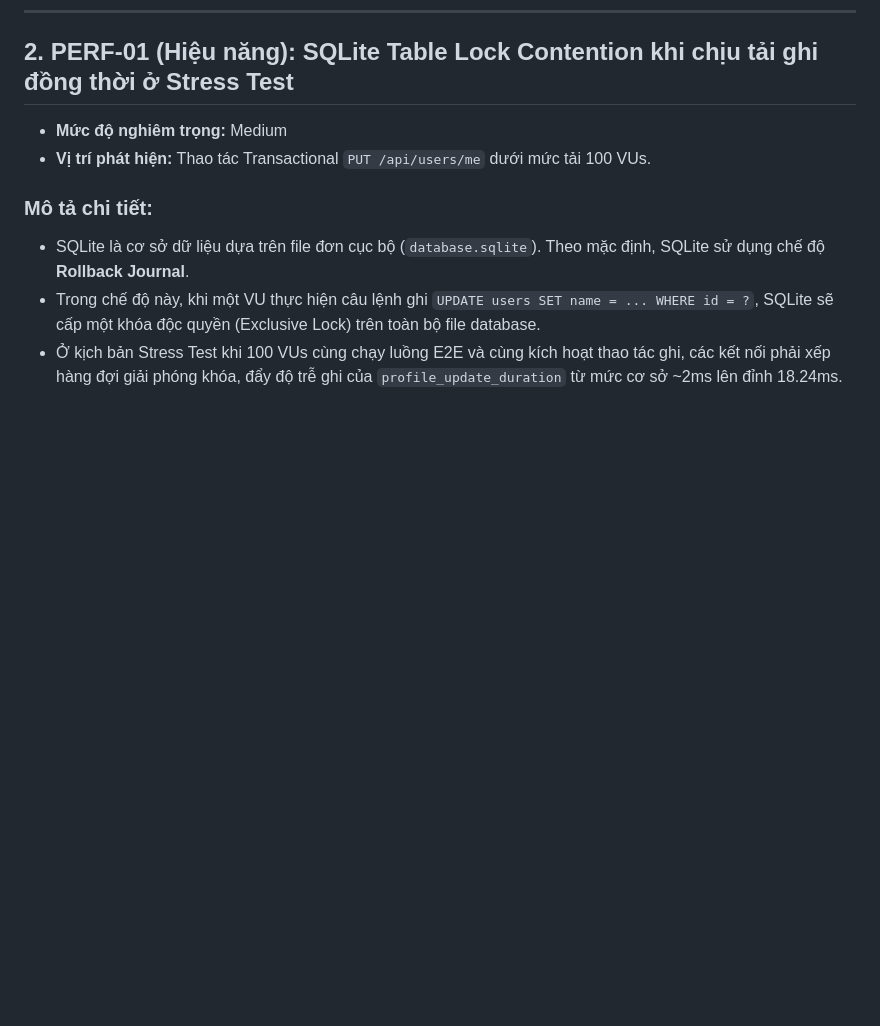
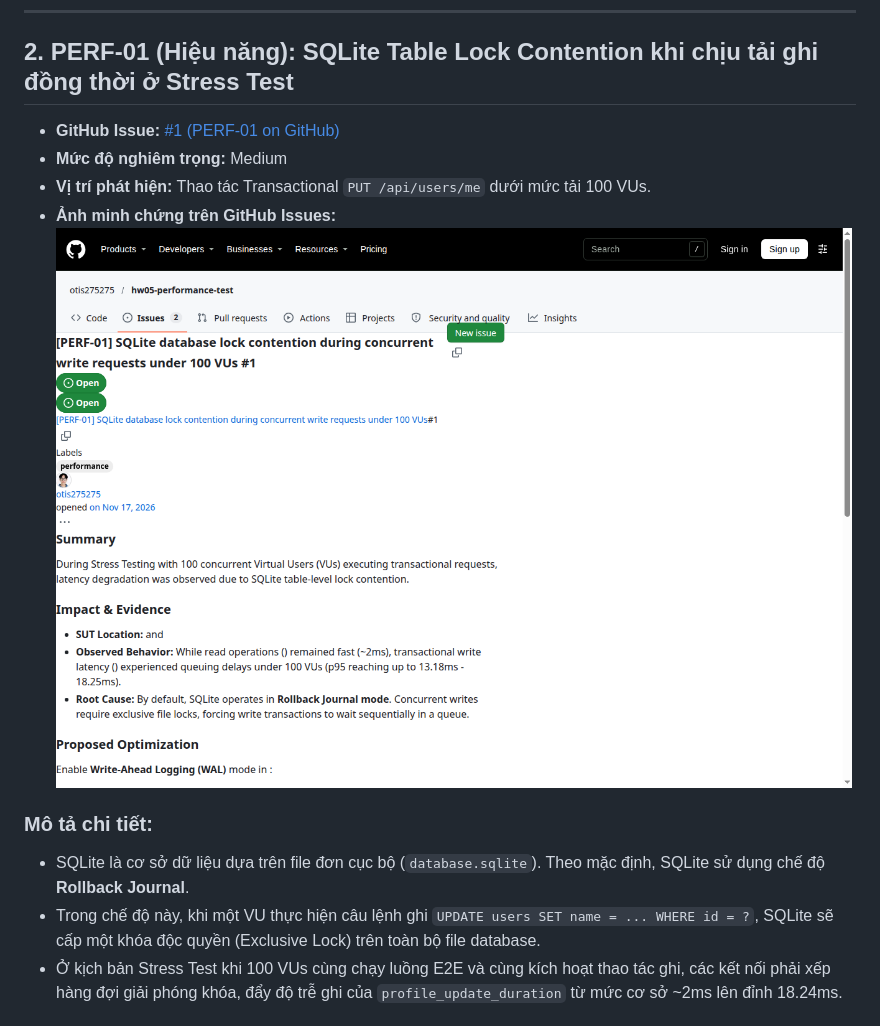
Before and after one commit to otis275275/hw05-performance-test, a Markdown page: report-final/BUG_REPORT.md, the part around one of its changes. GitHub-like rendering; pictures changed too: report-final/screenshots/github_issue_perf01.png (added); blank space fills up the shorter version.

```diff
--- a/report-final/BUG_REPORT.md
+++ b/report-final/BUG_REPORT.md
@@ -47,8 +47,11 @@ const newAttempts = user.login_attempts + 1;
 
 ## 2. PERF-01 (Hiệu năng): SQLite Table Lock Contention khi chịu tải ghi đồng thời ở Stress Test
 
+* **GitHub Issue:** [#1 (PERF-01 on GitHub)](https://github.com/otis275275/hw05-performance-test/issues/1)
 * **Mức độ nghiêm trọng:** Medium
 * **Vị trí phát hiện:** Thao tác Transactional `PUT /api/users/me` dưới mức tải 100 VUs.
+* **Ảnh minh chứng trên GitHub Issues:**
+  ![GitHub Issue PERF-01](screenshots/github_issue_perf01.png)
 
 ### Mô tả chi tiết:
 * SQLite là cơ sở dữ liệu dựa trên file đơn cục bộ (`database.sqlite`). Theo mặc định, SQLite sử dụng chế độ **Rollback Journal**.
```
Also changed, not shown: other parts of report-final/BUG_REPORT.md (+11 -0 lines), report-final/AI-log.md (+22 -0 lines), report-final/screenshots/github_issue_perf02.png (added), report-final/screenshots/github_issues_list.png (added).
